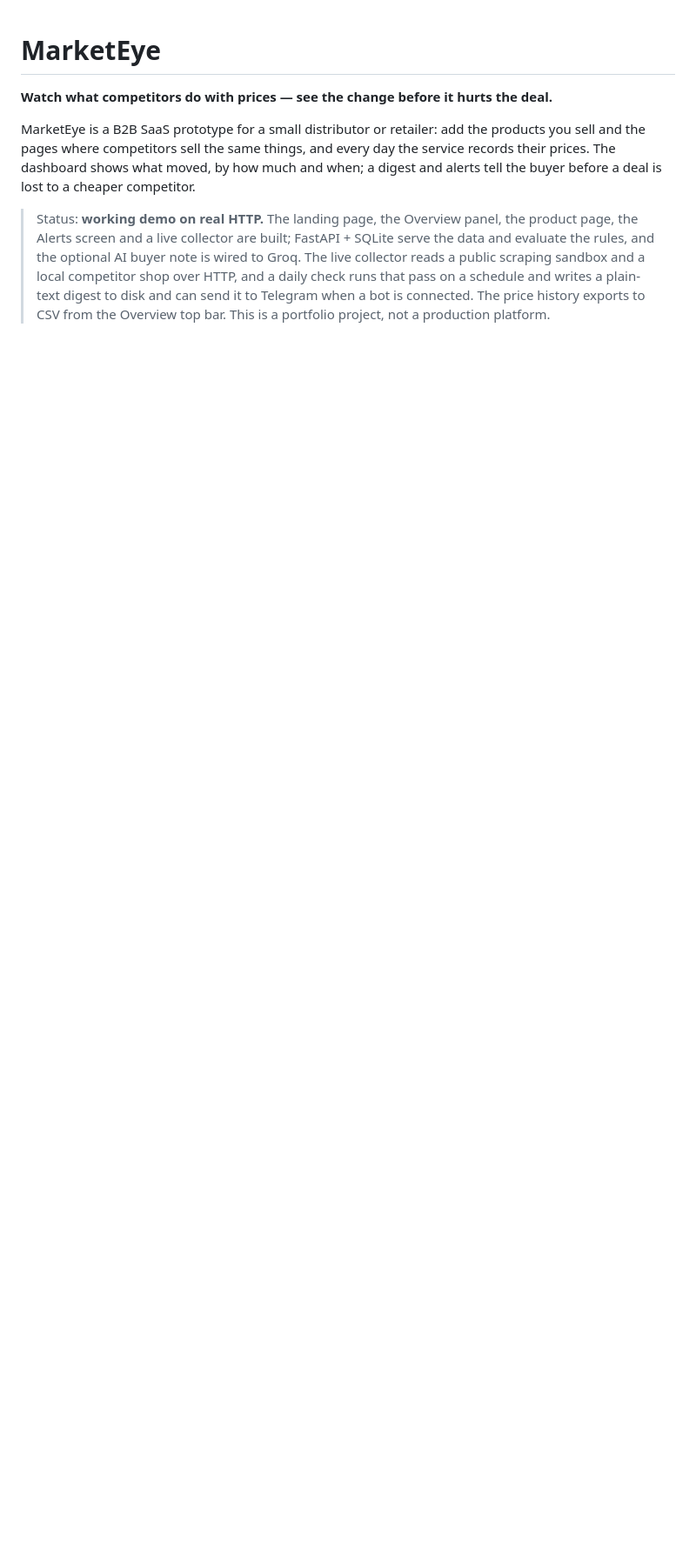
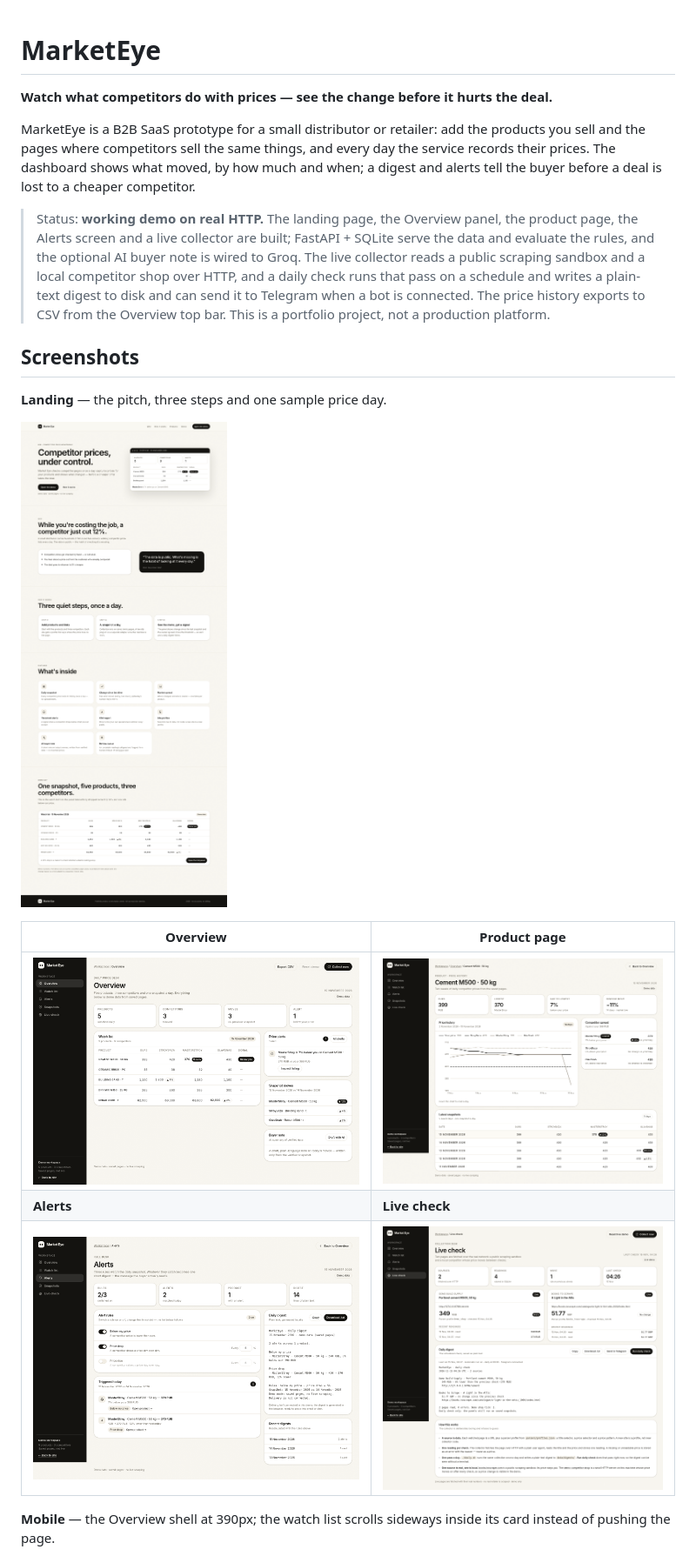
Before and after one commit to wizzhomie/marketeye, a Markdown page: README.md, the part around one of its changes. Shown at 87% size. Drawn GitHub-style; pictures changed too: docs/screenshots/alerts.png (added), docs/screenshots/landing.png (added), docs/screenshots/live.png (added); blank space fills up the shorter version.

Commit message:
Show every screen in the README and add a demo script

```diff
--- a/README.md
+++ b/README.md
@@ -16,3 +16,19 @@ competitor.
 > plain-text digest to disk and can send it to Telegram when a bot is connected.
 > The price history exports to CSV from the Overview top bar. This is a portfolio
 > project, not a production platform.
+
+## Screenshots
+
+**Landing** — the pitch, three steps and one sample price day.
+
+![Landing page](docs/screenshots/landing.png)
+
+| **Overview** | **Product page** |
+| --- | --- |
+| ![Overview](docs/screenshots/overview.png) | ![Product page](docs/screenshots/product.png) |
+| **Alerts** | **Live check** |
+| ![Alerts](docs/screenshots/alerts.png) | ![Live check](docs/screenshots/live.png) |
+
+**Mobile** — the Overview shell at 390px; the watch list scrolls sideways inside its
+card instead of pushing the page.
+
```
Also changed, not shown: other parts of README.md (+5 -1 lines), docs/demo-script.md (added, +117 -0 lines), docs/screenshots/overview-mobile.png (added), 1 other file.
